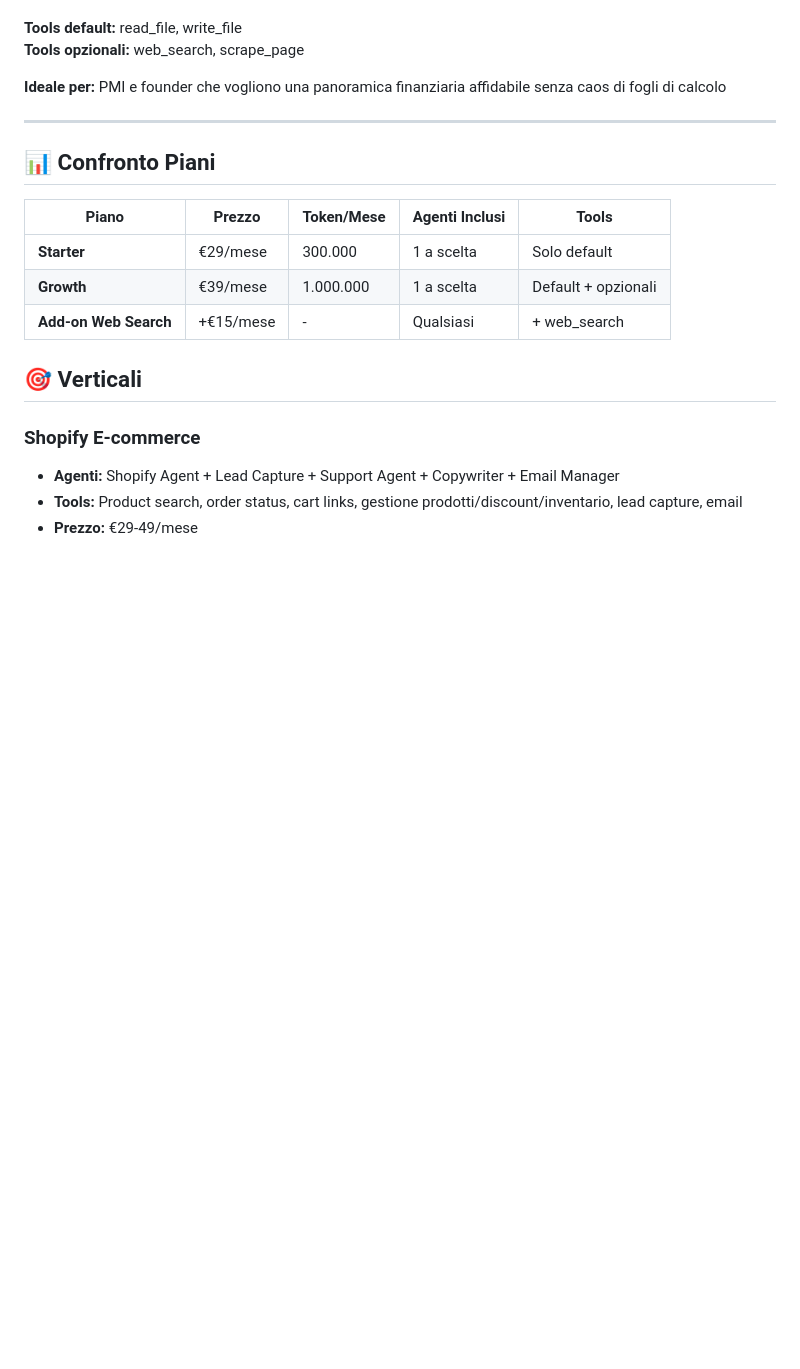
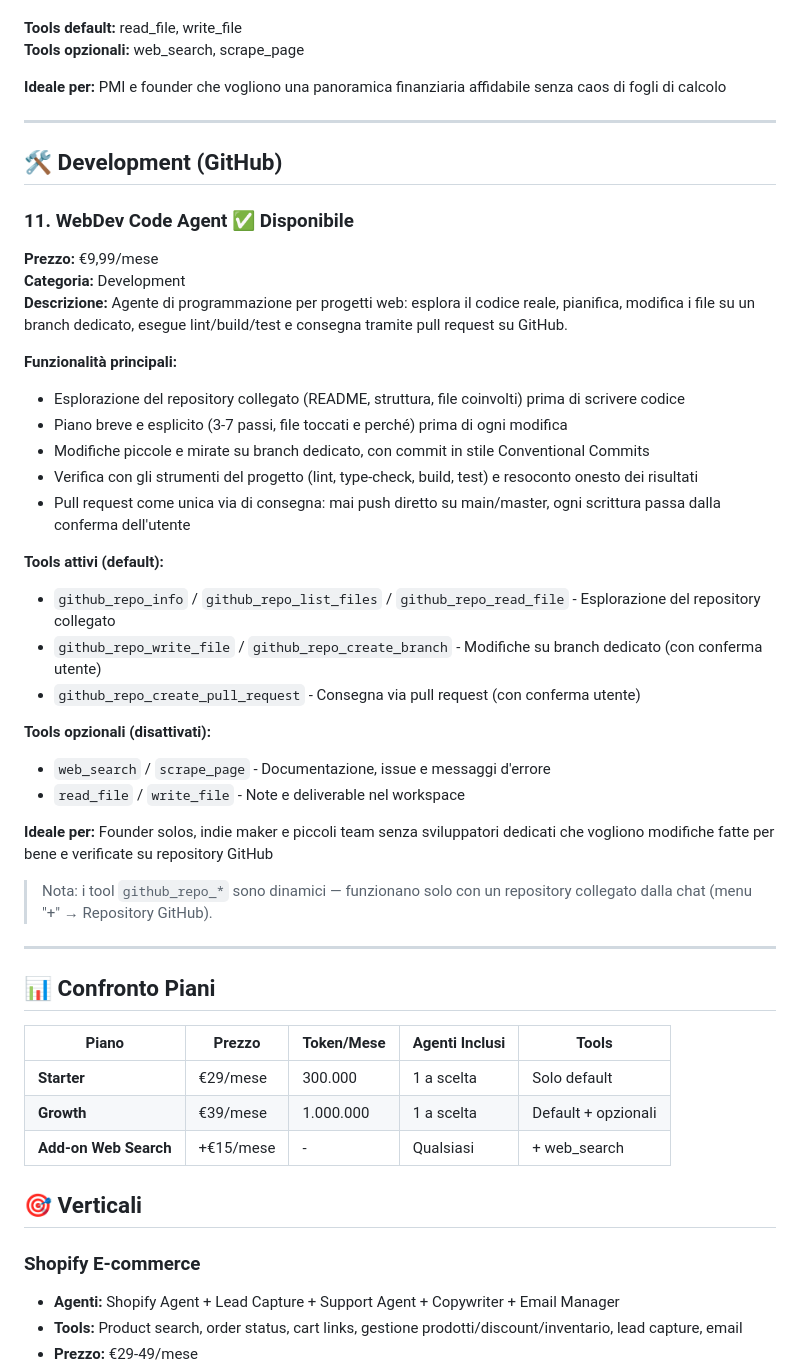
Before and after one commit to gabrieleforestieri0912-lab/AgentCloud, a Markdown page: docs/AGENT_CATALOG.md, the part around the change. Rendered like a GitHub page; blank space fills up the shorter version.

Commit message:
docs(agents): scheda WebDev Code Agent nel catalogo (notion)

```diff
--- a/docs/AGENT_CATALOG.md
+++ b/docs/AGENT_CATALOG.md
@@ -221,6 +221,39 @@
 
 ---
 
+## 🛠 Development (GitHub)
+
+### 11. WebDev Code Agent ✅ Disponibile
+
+**Prezzo:** €9,99/mese
+**Categoria:** Development
+**Descrizione:** Agente di programmazione per progetti web: esplora il codice reale, pianifica, modifica i file su un branch dedicato, esegue lint/build/test e consegna tramite pull request su GitHub.
+
+**Funzionalità principali:**
+
+- Esplorazione del repository collegato (README, struttura, file coinvolti) prima di scrivere codice
+- Piano breve e esplicito (3-7 passi, file toccati e perché) prima di ogni modifica
+- Modifiche piccole e mirate su branch dedicato, con commit in stile Conventional Commits
+- Verifica con gli strumenti del progetto (lint, type-check, build, test) e resoconto onesto dei risultati
+- Pull request come unica via di consegna: mai push diretto su main/master, ogni scrittura passa dalla conferma dell'utente
+
+**Tools attivi (default):**
+
+- `github_repo_info` / `github_repo_list_files` / `github_repo_read_file` - Esplorazione del repository collegato
+- `github_repo_write_file` / `github_repo_create_branch` - Modifiche su branch dedicato (con conferma utente)
+- `github_repo_create_pull_request` - Consegna via pull request (con conferma utente)
+
+**Tools opzionali (disattivati):**
+
+- `web_search` / `scrape_page` - Documentazione, issue e messaggi d'errore
+- `read_file` / `write_file` - Note e deliverable nel workspace
+
+**Ideale per:** Founder solos, indie maker e piccoli team senza sviluppatori dedicati che vogliono modifiche fatte per bene e verificate su repository GitHub
+
+>Nota: i tool `github_repo_*` sono dinamici — funzionano solo con un repository collegato dalla chat (menu "+" → Repository GitHub).
+
+---
+
 ## 📊 Confronto Piani
 
 | Piano                 | Prezzo    | Token/Mese | Agenti Inclusi | Tools               |
```
